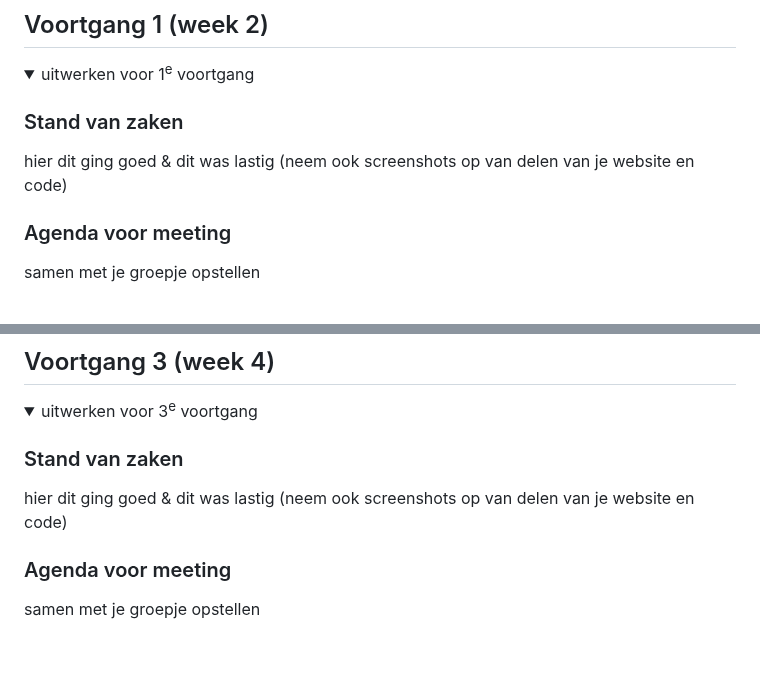
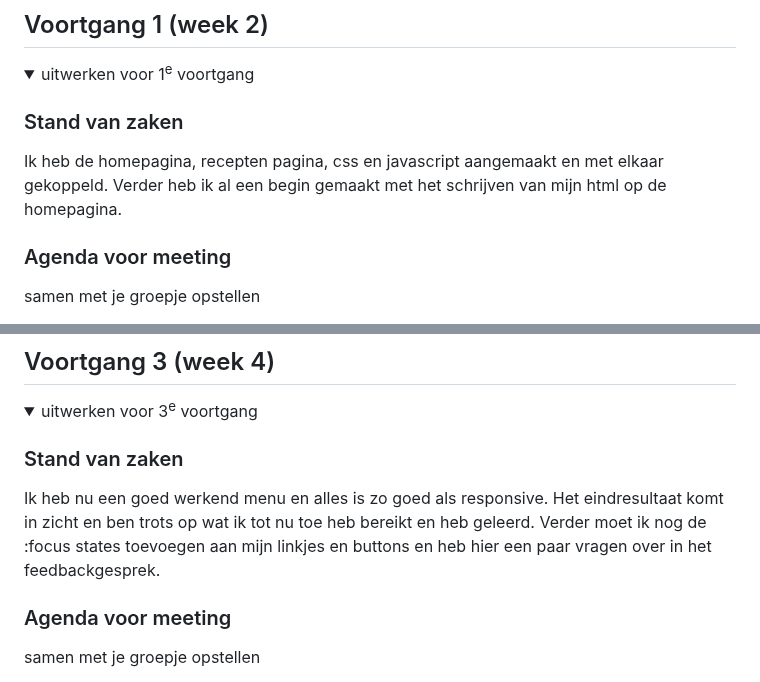
Before and after one commit to Timdenbrav/blokwebvomar, a Markdown page: README.md, 2 parts joined by grey strips. GitHub-like rendering; folded sections open; blank space fills up the shorter version.

```diff
--- a/README.md
+++ b/README.md
@@ -92,7 +92,7 @@ Nb. Door *open* toe te voegen aan een *details* element kun je deze standaard op
   <summary>uitwerken voor 1<sup>e</sup> voortgang</summary>
 
   ### Stand van zaken
-  hier dit ging goed & dit was lastig (neem ook screenshots op van delen van je website en code)
+  Ik heb de homepagina, recepten pagina, css en javascript aangemaakt en met elkaar gekoppeld. Verder heb ik al een begin gemaakt met het schrijven van mijn html op de homepagina.
 
 
   ### Agenda voor meeting
@@ -196,7 +196,8 @@ Feedback FED
   <summary>uitwerken voor 3<sup>e</sup> voortgang</summary>
 
   ### Stand van zaken
-  hier dit ging goed & dit was lastig (neem ook screenshots op van delen van je website en code)
+  Ik heb nu een goed werkend menu en alles is zo goed als responsive. Het eindresultaat komt in zicht en ben trots op wat ik tot nu toe heb bereikt en heb geleerd.
+  Verder moet ik nog de :focus states toevoegen aan mijn linkjes en buttons en heb hier een paar vragen over in het feedbackgesprek.
 
 
   ### Agenda voor meeting
```
